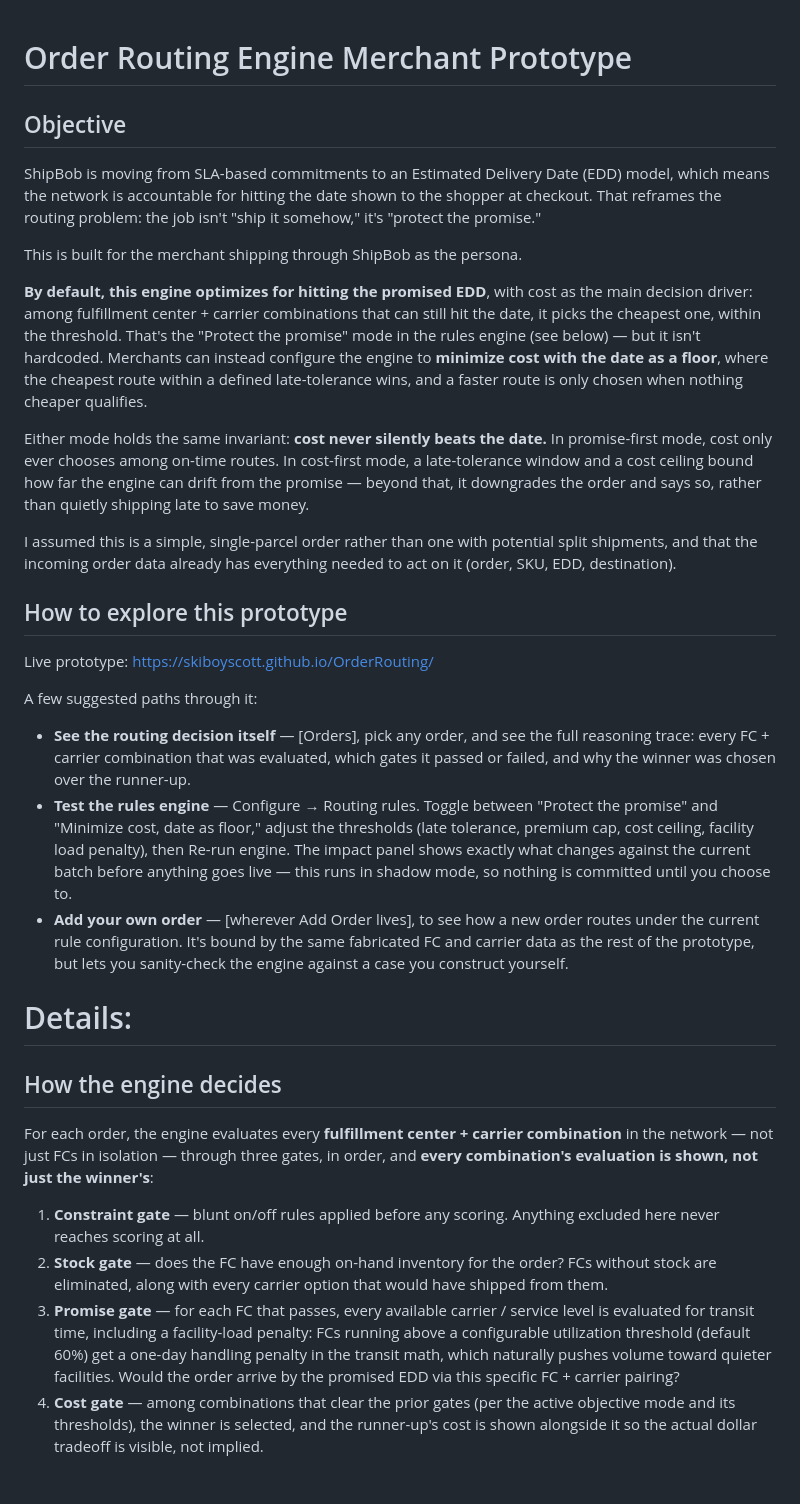
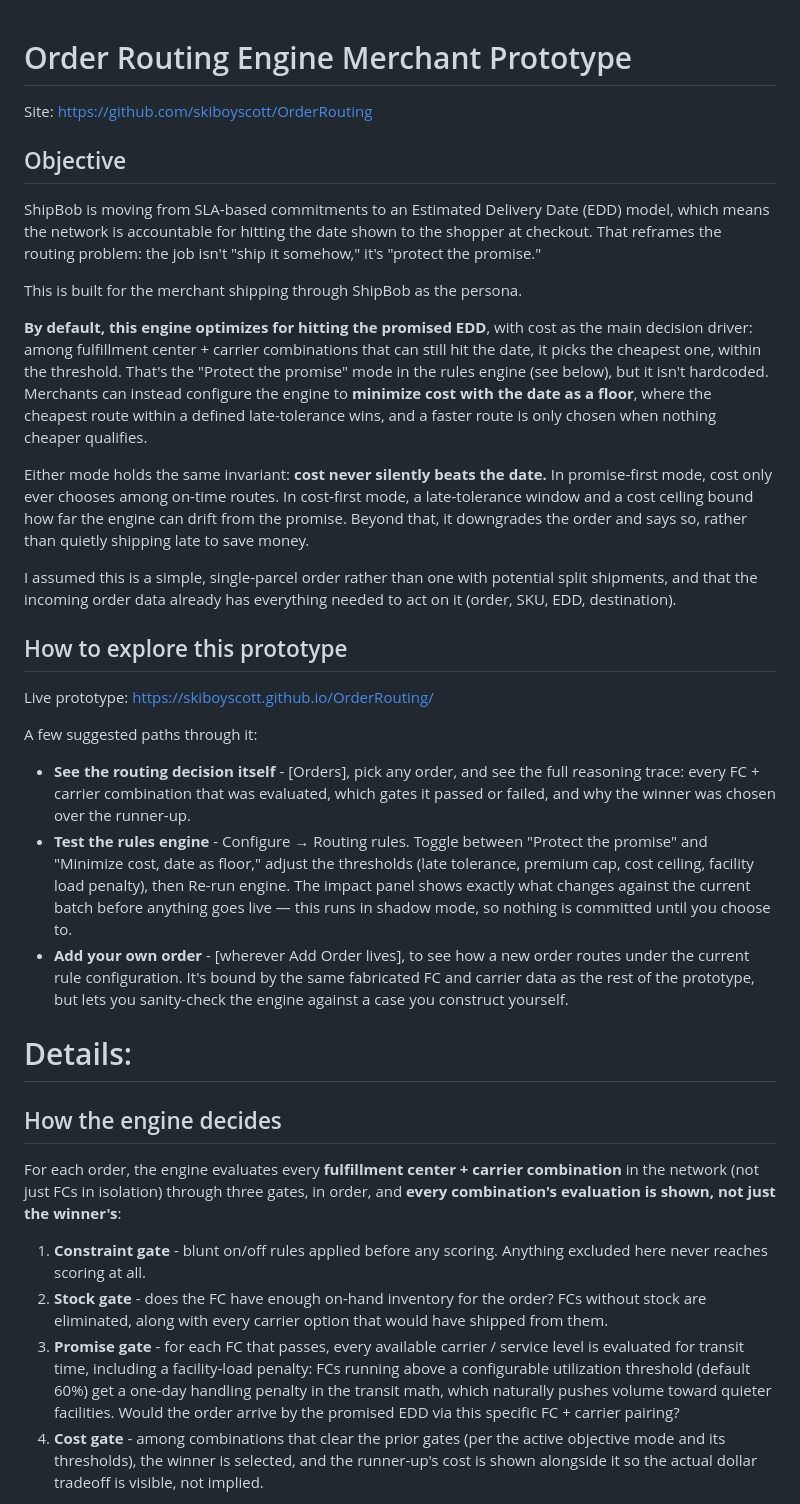
Before and after one commit to skiboyscott/OrderRouting, a Markdown page: README.md, the part around one of its changes. GitHub-like rendering.

```diff
--- a/README.md
+++ b/README.md
@@ -1,4 +1,5 @@
 # Order Routing Engine Merchant Prototype
+Site: https://github.com/skiboyscott/OrderRouting
 
 ## Objective
 
@@ -12,7 +13,7 @@ This is built for the merchant shipping through ShipBob as the persona.
 **By default, this engine optimizes for hitting the promised EDD**, with cost
 as the main decision driver: among fulfillment center + carrier combinations
 that can still hit the date, it picks the cheapest one, within the threshold. That's the "Protect
-the promise" mode in the rules engine (see below) — but it isn't hardcoded.
+the promise" mode in the rules engine (see below), but it isn't hardcoded.
 Merchants can instead configure the engine to **minimize cost with the date as a
 floor**, where the cheapest route within a defined late-tolerance wins, and a
 faster route is only chosen when nothing cheaper qualifies.
@@ -20,7 +21,7 @@ faster route is only chosen when nothing cheaper qualifies.
 Either mode holds the same invariant: **cost never silently beats the date.**
 In promise-first mode, cost only ever chooses among on-time routes. In
 cost-first mode, a late-tolerance window and a cost ceiling bound how far the
-engine can drift from the promise — beyond that, it downgrades the order and
+engine can drift from the promise. Beyond that, it downgrades the order and
 says so, rather than quietly shipping late to save money.
 
 I assumed this is a simple, single-parcel order rather than one with
@@ -33,17 +34,17 @@ Live prototype: https://skiboyscott.github.io/OrderRouting/
 
 A few suggested paths through it:
 
-- **See the routing decision itself** — [Orders], pick any order, and see
+- **See the routing decision itself** - [Orders], pick any order, and see
   the full reasoning trace: every FC + carrier combination that was
   evaluated, which gates it passed or failed, and why the winner was chosen
   over the runner-up.
-- **Test the rules engine** — Configure → Routing rules. Toggle between
+- **Test the rules engine** - Configure → Routing rules. Toggle between
   "Protect the promise" and "Minimize cost, date as floor," adjust the
   thresholds (late tolerance, premium cap, cost ceiling, facility load
   penalty), then Re-run engine. The impact panel shows exactly what changes
   against the current batch before anything goes live — this runs in
   shadow mode, so nothing is committed until you choose to.
-- **Add your own order** — [wherever Add Order lives], to see how a new
+- **Add your own order** - [wherever Add Order lives], to see how a new
   order routes under the current rule configuration. It's bound by the
   same fabricated FC and carrier data as the rest of the prototype, but
   lets you sanity-check the engine against a case you construct yourself.
@@ -52,21 +53,21 @@ A few suggested paths through it:
 ## How the engine decides
 
 For each order, the engine evaluates every **fulfillment center + carrier
-combination** in the network — not just FCs in isolation — through three
+combination** in the network (not just FCs in isolation) through three
 gates, in order, and **every combination's evaluation is shown, not just the
 winner's**:
 
-1. **Constraint gate** — blunt on/off rules applied before any scoring. Anything excluded here never reaches scoring at all.
-3. **Stock gate** — does the FC have enough on-hand inventory for the order?
+1. **Constraint gate** - blunt on/off rules applied before any scoring. Anything excluded here never reaches scoring at all.
+3. **Stock gate** - does the FC have enough on-hand inventory for the order?
    FCs without stock are eliminated, along with every carrier option that
    would have shipped from them.
-4. **Promise gate** — for each FC that passes, every available carrier /
+4. **Promise gate** - for each FC that passes, every available carrier /
    service level is evaluated for transit time, including a facility-load
    penalty: FCs running above a configurable utilization threshold (default
    60%) get a one-day handling penalty in the transit math, which naturally
    pushes volume toward quieter facilities. Would the order arrive by the
    promised EDD via this specific FC + carrier pairing?
-5. **Cost gate** — among combinations that clear the prior gates (per the
+5. **Cost gate** - among combinations that clear the prior gates (per the
    active objective mode and its thresholds), the winner is selected, and
    the runner-up's cost is shown alongside it so the actual dollar tradeoff
    is visible, not implied.
```
Also changed, not shown: other parts of README.md (+7 -7 lines).
